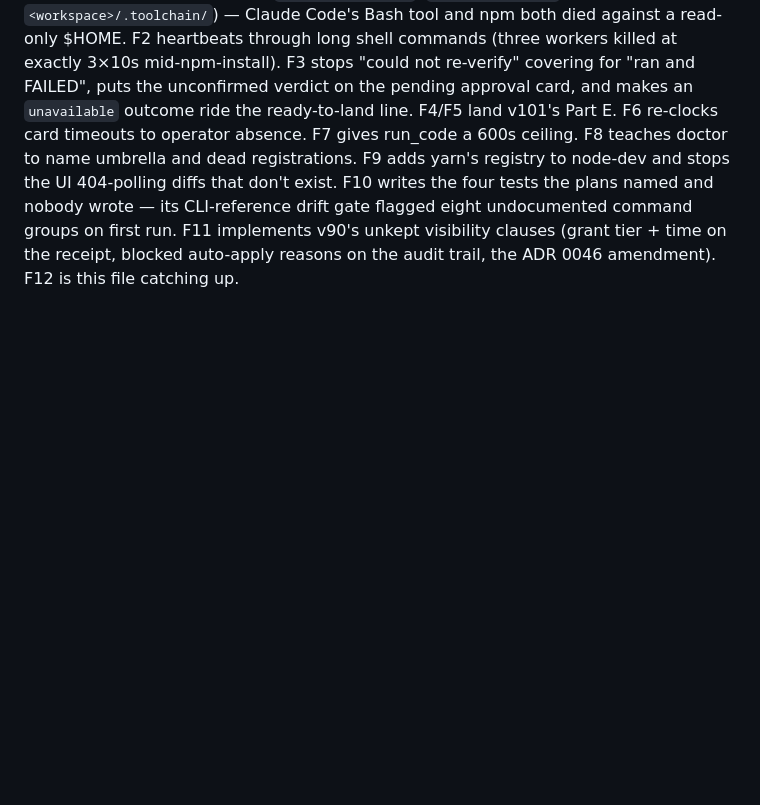
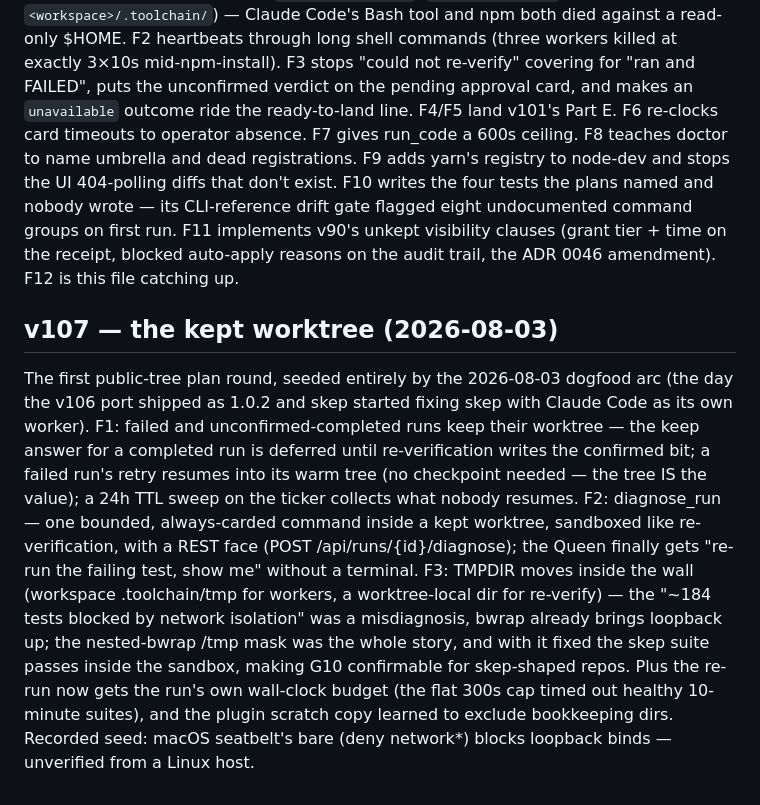
Before and after one commit to Anmolnoor/skep, a Markdown page: docs/version-history.md, the part around the change. Rendered like a GitHub page; blank space fills up the shorter version.

Commit message:
v107: the record — version history for the kept-worktree round
Co-Authored-By: Claude Fable 5 <noreply@anthropic.com>

```diff
--- a/docs/version-history.md
+++ b/docs/version-history.md
@@ -2541,3 +2541,26 @@ undocumented command groups on first run. F11 implements v90's unkept
 visibility clauses (grant tier + time on the receipt, blocked
 auto-apply reasons on the audit trail, the ADR 0046 amendment). F12 is
 this file catching up.
+
+## v107 — the kept worktree (2026-08-03)
+
+The first public-tree plan round, seeded entirely by the 2026-08-03
+dogfood arc (the day the v106 port shipped as 1.0.2 and skep started
+fixing skep with Claude Code as its own worker). F1: failed and
+unconfirmed-completed runs keep their worktree — the keep answer for a
+completed run is deferred until re-verification writes the confirmed
+bit; a failed run's retry resumes into its warm tree (no checkpoint
+needed — the tree IS the value); a 24h TTL sweep on the ticker collects
+what nobody resumes. F2: diagnose_run — one bounded, always-carded
+command inside a kept worktree, sandboxed like re-verification, with a
+REST face (POST /api/runs/{id}/diagnose); the Queen finally gets "re-run
+the failing test, show me" without a terminal. F3: TMPDIR moves inside
+the wall (workspace .toolchain/tmp for workers, a worktree-local dir for
+re-verify) — the "~184 tests blocked by network isolation" was a
+misdiagnosis, bwrap already brings loopback up; the nested-bwrap /tmp
+mask was the whole story, and with it fixed the skep suite passes inside
+the sandbox, making G10 confirmable for skep-shaped repos. Plus the
+re-run now gets the run's own wall-clock budget (the flat 300s cap timed
+out healthy 10-minute suites), and the plugin scratch copy learned to
+exclude bookkeeping dirs. Recorded seed: macOS seatbelt's bare
+(deny network*) blocks loopback binds — unverified from a Linux host.
```
